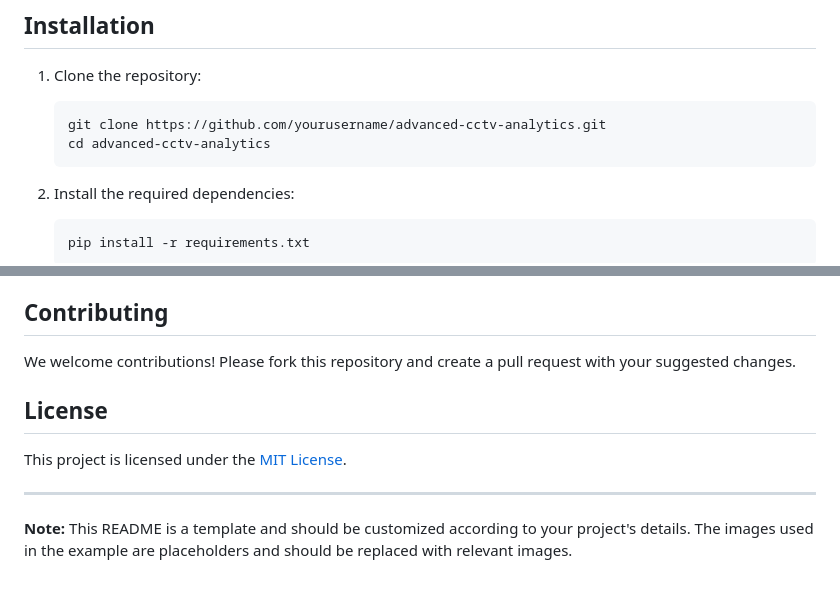
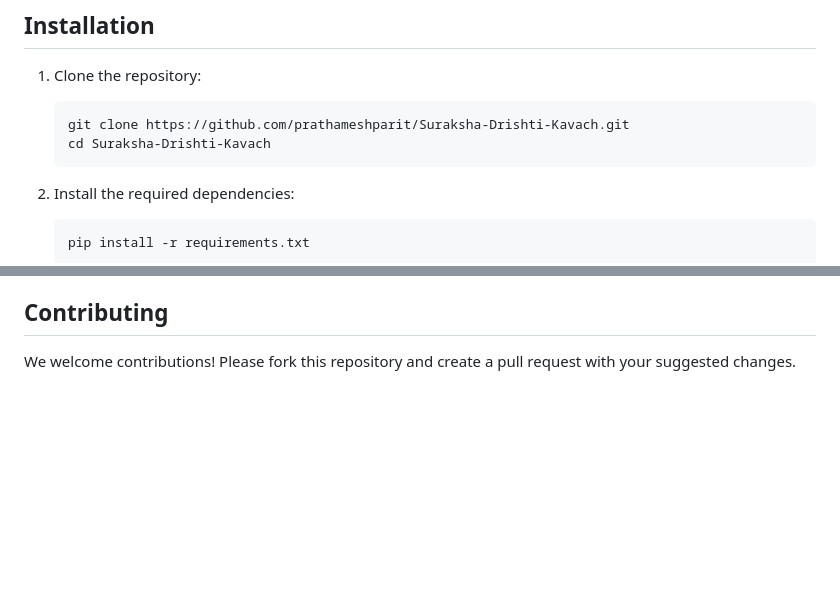
Before and after one commit to prathameshparit/Suraksha-Drishti-Kavach, a Markdown page: README.md, 2 parts joined by grey strips. Rendered like a GitHub page; blank space fills up the shorter version.

````diff
--- a/README.md
+++ b/README.md
@@ -63,8 +69,8 @@ The project is being developed by the following team members from Dr. D. Y. Pati
 
 1. Clone the repository:
    ```bash
-   git clone https://github.com/yourusername/advanced-cctv-analytics.git
-   cd advanced-cctv-analytics
+   git clone https://github.com/prathameshparit/Suraksha-Drishti-Kavach.git
+   cd Suraksha-Drishti-Kavach
    ```
 
 2. Install the required dependencies:
@@ -84,11 +90,3 @@ The project is being developed by the following team members from Dr. D. Y. Pati
 ## Contributing
 
 We welcome contributions! Please fork this repository and create a pull request with your suggested changes.
-
-## License
-
-This project is licensed under the [MIT License](LICENSE).
-
----
-
-**Note:** This README is a template and should be customized according to your project's details. The images used in the example are placeholders and should be replaced with relevant images.
````
Also changed, not shown: other parts of README.md (+7 -1 lines).
